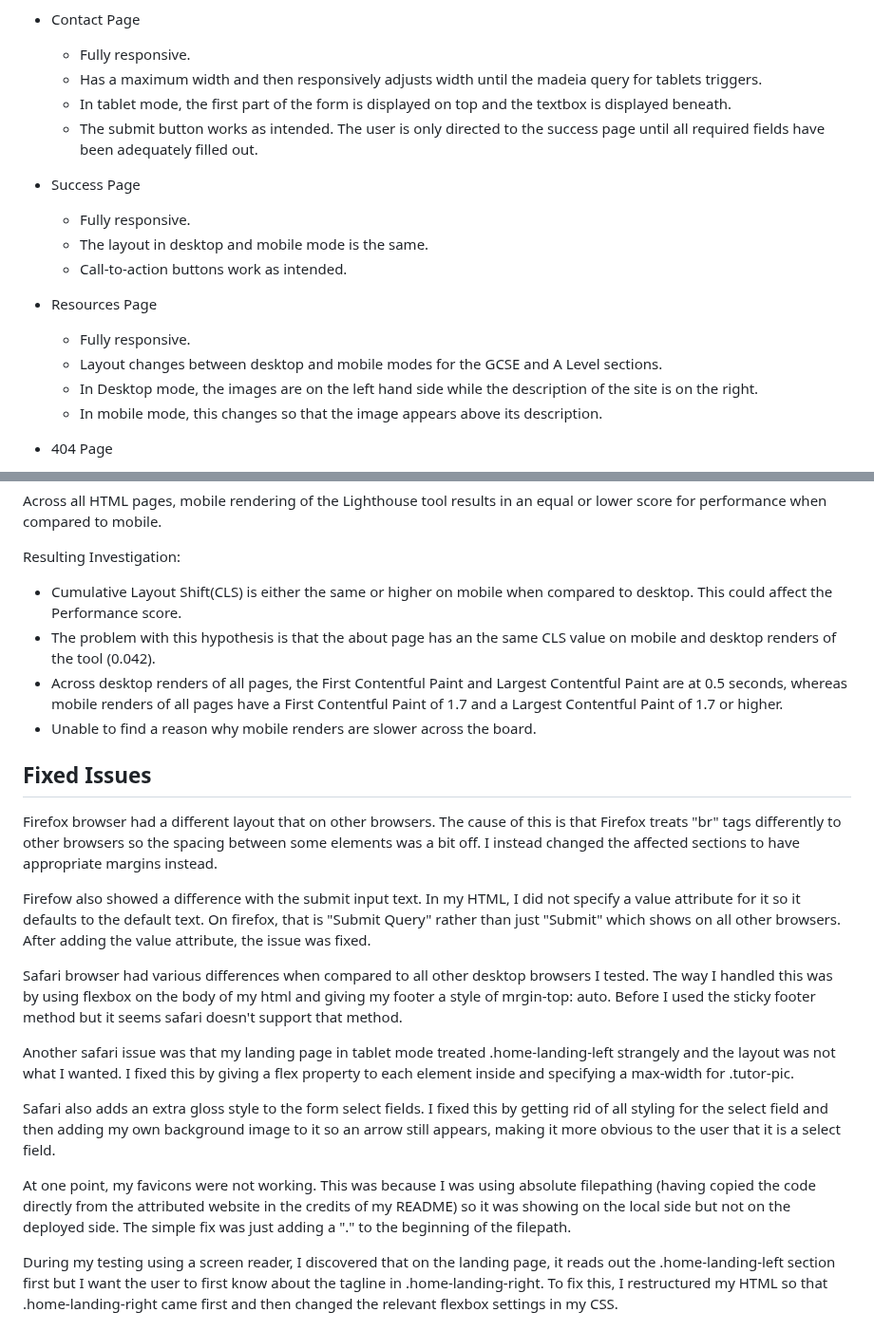
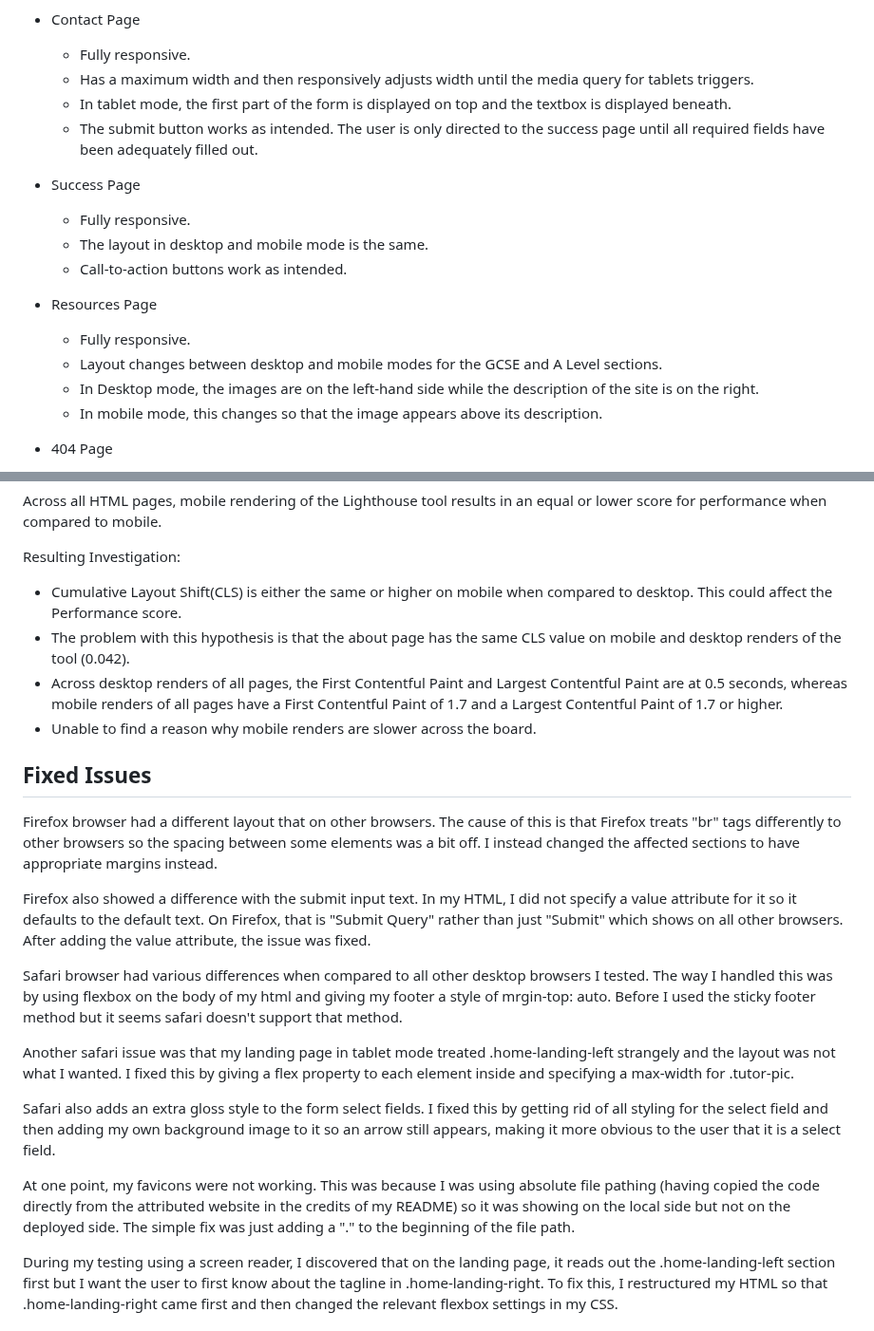
Before and after one commit to PVieira04/CI-project-1, a Markdown page: TESTING.md, 2 parts joined by grey strips. Shown at 95% size. Drawn GitHub-style.

```diff
--- a/TESTING.md
+++ b/TESTING.md
@@ -59,7 +59,7 @@ This file contains all the different tests performed on the site. It also detail
 
 - Contact Page
   - Fully responsive.
-  - Has a maximum width and then responsively adjusts width until the madeia query for tablets triggers.
+  - Has a maximum width and then responsively adjusts width until the media query for tablets triggers.
   - In tablet mode, the first part of the form is displayed on top and the textbox is displayed beneath.
   - The submit button works as intended. The user is only directed to the success page until all required fields have been adequately filled out.
 
@@ -71,7 +71,7 @@ This file contains all the different tests performed on the site. It also detail
 - Resources Page
   - Fully responsive.
   - Layout changes between desktop and mobile modes for the GCSE and A Level sections.
-  - In Desktop mode, the images are on the left hand side while the description of the site is on the right.
+  - In Desktop mode, the images are on the left-hand side while the description of the site is on the right.
   - In mobile mode, this changes so that the image appears above its description.
 
 - 404 Page
@@ -210,7 +210,7 @@ Across all HTML pages, mobile rendering of the Lighthouse tool results in an equ
 
 Resulting Investigation:
 - Cumulative Layout Shift(CLS) is either the same or higher on mobile when compared to desktop. This could affect the Performance score.
-- The problem with this hypothesis is that the about page has an the same CLS value on mobile and desktop renders of the tool (0.042).
+- The problem with this hypothesis is that the about page has the same CLS value on mobile and desktop renders of the tool (0.042).
 - Across desktop renders of all pages, the First Contentful Paint and Largest Contentful Paint are at 0.5 seconds, whereas mobile renders of all pages have a First Contentful Paint of 1.7 and a Largest Contentful Paint of 1.7 or higher.
 - Unable to find a reason why mobile renders are slower across the board.
 
@@ -218,7 +218,7 @@ Resulting Investigation:
 
 Firefox browser had a different layout that on other browsers. The cause of this is that Firefox treats "br" tags differently to other browsers so the spacing between some elements was a bit off. I instead changed the affected sections to have appropriate margins instead.
 
-Firefow also showed a difference with the submit input text. In my HTML, I did not specify a value attribute for it so it defaults to the default text. On firefox, that is "Submit Query" rather than just "Submit" which shows on all other browsers. After adding the value attribute, the issue was fixed.
+Firefox also showed a difference with the submit input text. In my HTML, I did not specify a value attribute for it so it defaults to the default text. On Firefox, that is "Submit Query" rather than just "Submit" which shows on all other browsers. After adding the value attribute, the issue was fixed.
 
 Safari browser had various differences when compared to all other desktop browsers I tested. The way I handled this was by using flexbox on the body of my html and giving my footer a style of mrgin-top: auto. Before I used the sticky footer method but it seems safari doesn't support that method.
 
@@ -226,7 +226,7 @@ Another safari issue was that my landing page in tablet mode treated .home-landi
 
 Safari also adds an extra gloss style to the form select fields. I fixed this by getting rid of all styling for the select field and then adding my own background image to it so an arrow still appears, making it more obvious to the user that it is a select field.
 
-At one point, my favicons were not working. This was because I was using absolute filepathing (having copied the code directly from the attributed website in the credits of my README) so it was showing on the local side but not on the deployed side. The simple fix was just adding a "." to the beginning of the filepath.
+At one point, my favicons were not working. This was because I was using absolute file pathing (having copied the code directly from the attributed website in the credits of my README) so it was showing on the local side but not on the deployed side. The simple fix was just adding a "." to the beginning of the file path.
 
 During my testing using a screen reader, I discovered that on the landing page, it reads out the .home-landing-left section first but I want the user to first know about the tagline in .home-landing-right. To fix this, I restructured my HTML so that .home-landing-right came first and then changed the relevant flexbox settings in my CSS.
 
```
Also changed, not shown: other parts of TESTING.md (+10 -10 lines).
